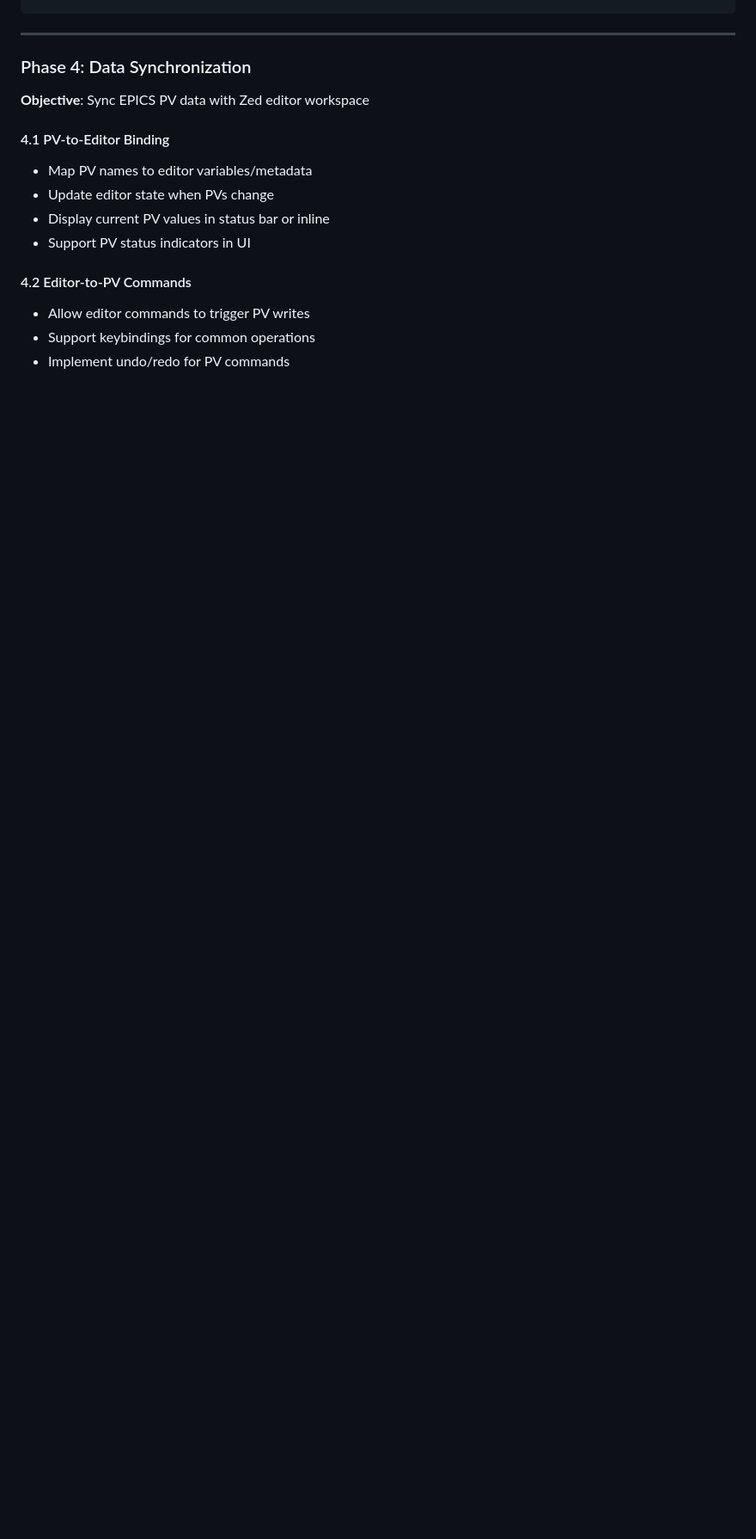
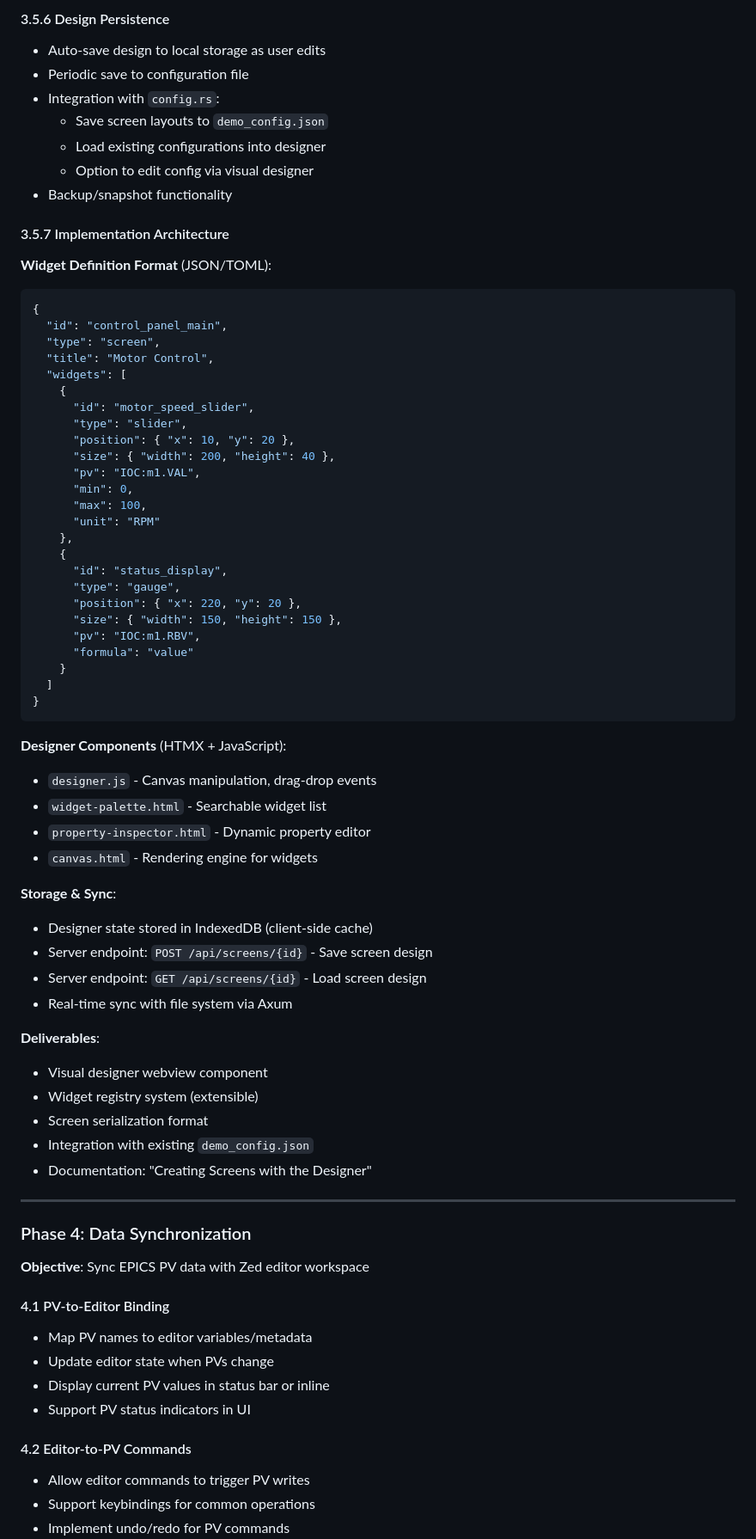
Before and after one commit to TineZata/mycela, a Markdown page: plan.md, the part around one of its changes. Shown at 86% size. GitHub-like rendering; blank space fills up the shorter version.

````diff
--- a/plan.md
+++ b/plan.md
@@ -146,3 +199,61 @@ struct ZedResponse {
+#### 3.5.6 Design Persistence
+- Auto-save design to local storage as user edits
+- Periodic save to configuration file
+- Integration with `config.rs`:
+  - Save screen layouts to `demo_config.json`
+  - Load existing configurations into designer
+  - Option to edit config via visual designer
+- Backup/snapshot functionality
+
+#### 3.5.7 Implementation Architecture
+
+**Widget Definition Format** (JSON/TOML):
+```json
+{
+  "id": "control_panel_main",
+  "type": "screen",
+  "title": "Motor Control",
+  "widgets": [
+    {
+      "id": "motor_speed_slider",
+      "type": "slider",
+      "position": { "x": 10, "y": 20 },
+      "size": { "width": 200, "height": 40 },
+      "pv": "IOC:m1.VAL",
+      "min": 0,
+      "max": 100,
+      "unit": "RPM"
+    },
+    {
+      "id": "status_display",
+      "type": "gauge",
+      "position": { "x": 220, "y": 20 },
+      "size": { "width": 150, "height": 150 },
+      "pv": "IOC:m1.RBV",
+      "formula": "value"
+    }
+  ]
+}
+```
+
+**Designer Components** (HTMX + JavaScript):
+- `designer.js` - Canvas manipulation, drag-drop events
+- `widget-palette.html` - Searchable widget list
+- `property-inspector.html` - Dynamic property editor
+- `canvas.html` - Rendering engine for widgets
+
+**Storage & Sync**:
+- Designer state stored in IndexedDB (client-side cache)
+- Server endpoint: `POST /api/screens/{id}` - Save screen design
+- Server endpoint: `GET /api/screens/{id}` - Load screen design
+- Real-time sync with file system via Axum
+
+**Deliverables**:
+- Visual designer webview component
+- Widget registry system (extensible)
+- Screen serialization format
+- Integration with existing `demo_config.json`
+- Documentation: "Creating Screens with the Designer"
 
 ---
 
````
Also changed, not shown: other parts of plan.md (+79 -13 lines).
